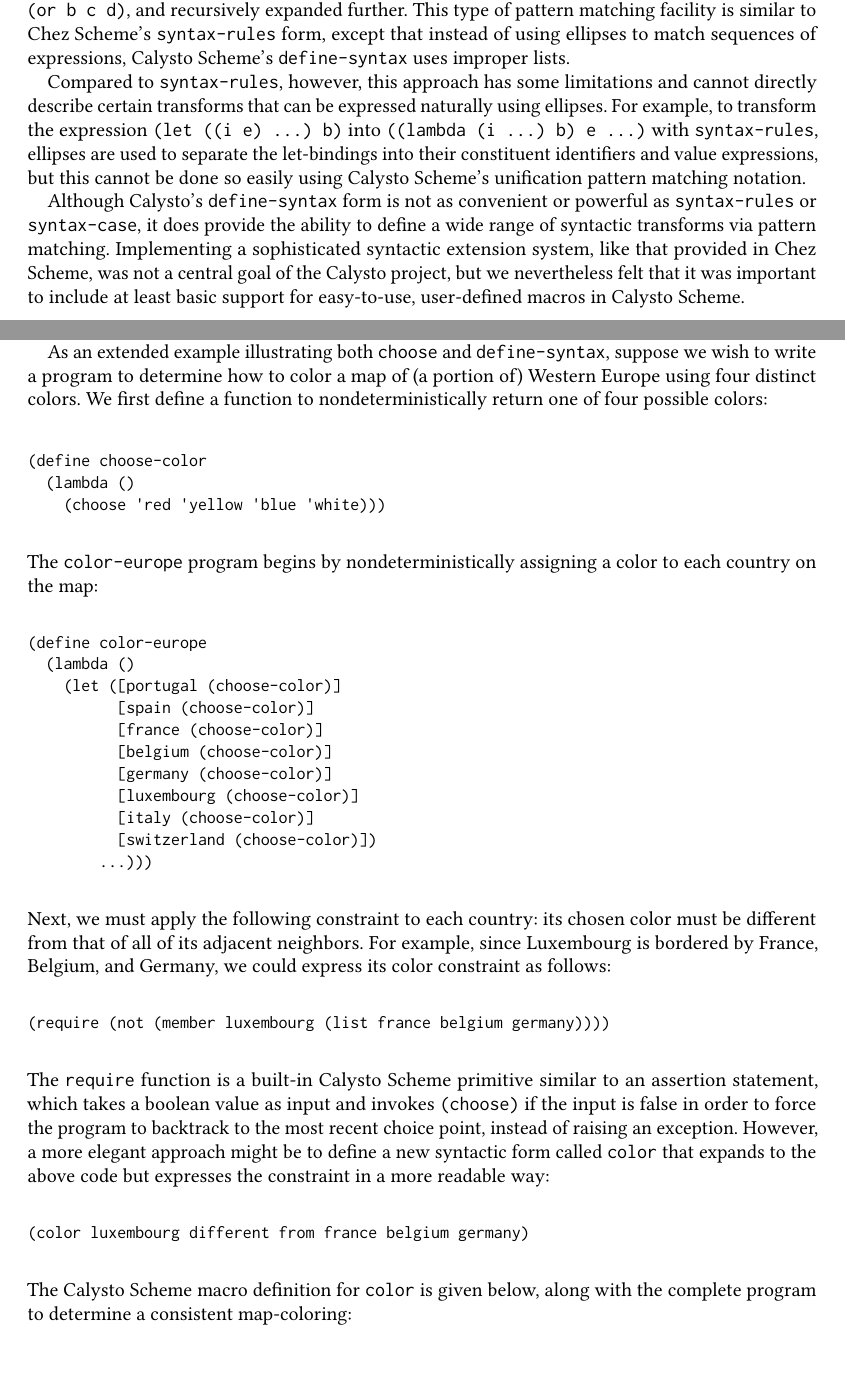
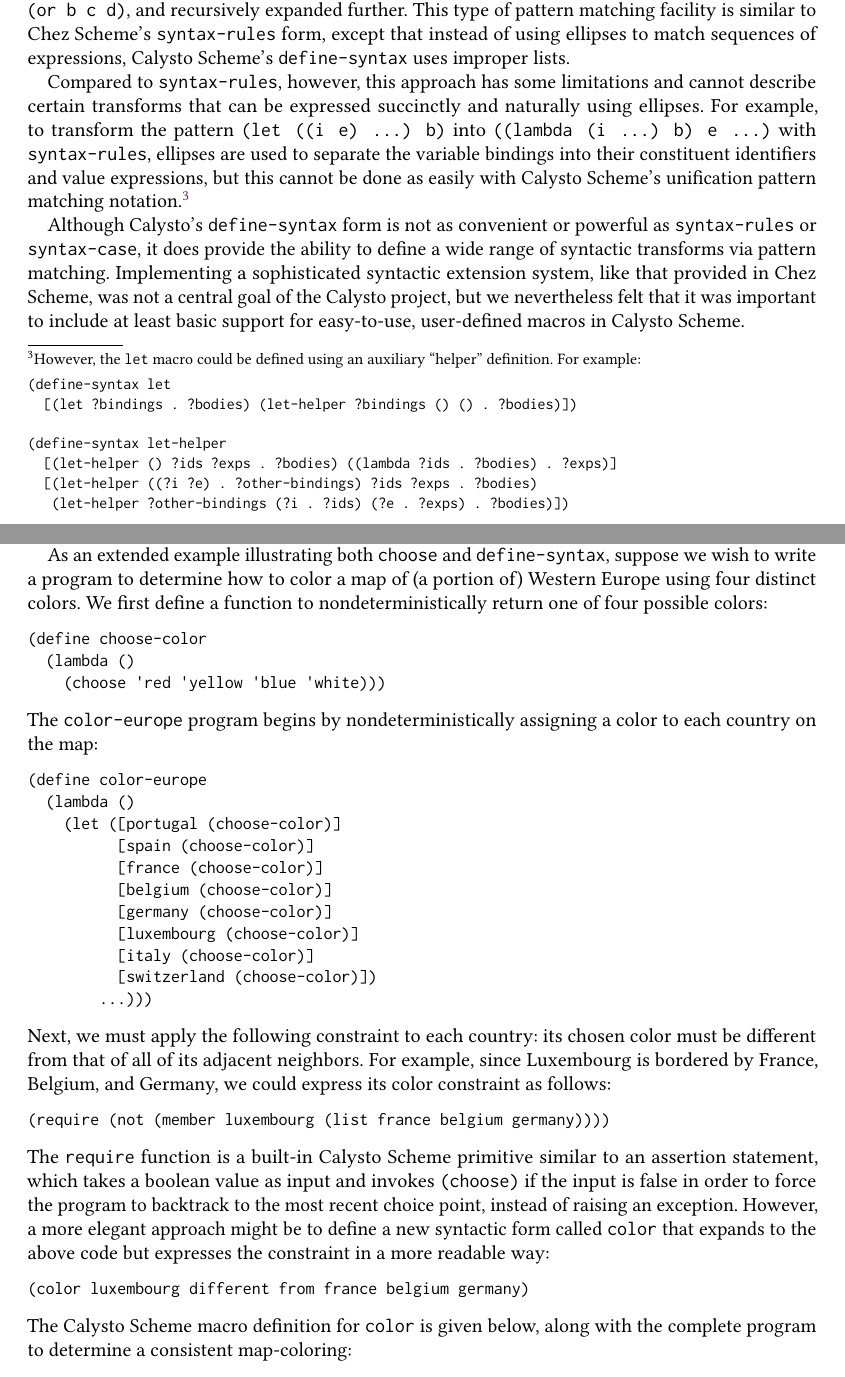
Before and after one commit to Calysto/calysto_scheme, a LaTeX paper (scheme-2023/scheme2023.tex): two parts of pages 6 and 7 of 16, joined at a grey line, cut so that both start at the same text. Compiled offline with pdfLaTeX.

Commit message:
added example let macro code

```diff
--- a/scheme-2023/scheme2023.tex
+++ b/scheme-2023/scheme2023.tex
@@ -2,6 +2,9 @@
 \documentclass[acmsmall,screen,nonacm]{acmart}
 
 \usepackage{fancyhdr}
+\usepackage{fancyvrb}
+
+\VerbatimFootnotes
 
 %% \BibTeX command to typeset BibTeX logo in the docs
 \AtBeginDocument{
@@ -571,12 +572,24 @@ using ellipses to match sequences of expressions, Calysto Scheme's
 \texttt{define-syntax} uses improper lists.
 
 Compared to \texttt{syntax-rules}, however, this approach has some limitations
-and cannot directly describe certain transforms that can be expressed naturally
-using ellipses.  For example, to transform the expression
+and cannot describe certain transforms that can be expressed succinctly and
+naturally using ellipses.  For example, to transform the pattern
 \texttt{(let~((i~e)~...)~b)} into \texttt{((lambda~(i~...)~b)~e~...)} with
-\texttt{syntax-rules}, ellipses are used to separate the let-bindings into
-their constituent identifiers and value expressions, but this cannot be done so
-easily using Calysto Scheme's unification pattern matching notation.
+\texttt{syntax-rules}, ellipses are used to separate the variable bindings into
+their constituent identifiers and value expressions, but this cannot be done as
+easily with Calysto Scheme's unification pattern matching
+notation.\footnote{However, the \texttt{let} macro could be defined using an
+auxiliary ``helper'' definition.  For example:
+\begin{verbatim}
+(define-syntax let
+  [(let ?bindings . ?bodies) (let-helper ?bindings () () . ?bodies)])
+
+(define-syntax let-helper
+  [(let-helper () ?ids ?exps . ?bodies) ((lambda ?ids . ?bodies) . ?exps)]
+  [(let-helper ((?i ?e) . ?other-bindings) ?ids ?exps . ?bodies)
+   (let-helper ?other-bindings (?i . ?ids) (?e . ?exps) . ?bodies)])
+\end{verbatim}
+}
 
 Although Calysto's \texttt{define-syntax} form is not as convenient or powerful
 as \texttt{syntax-rules} or \texttt{syntax-case}, it does provide the ability
@@ -606,9 +619,7 @@ As an extended example illustrating both \texttt{choose} and
 \texttt{define-syntax}, suppose we wish to write a program to determine how to
 color a map of (a portion of) Western Europe using four distinct colors.  We
 first define a function to nondeterministically return one of four possible
-colors:\\\\
-
-\vspace{-0.3in}
+colors:
 
 {\small
 \begin{verbatim}
```
Also changed, not shown: scheme-2023/scheme2023.pdf, scheme-2023/scheme2023.tex (8 more changed lines).
